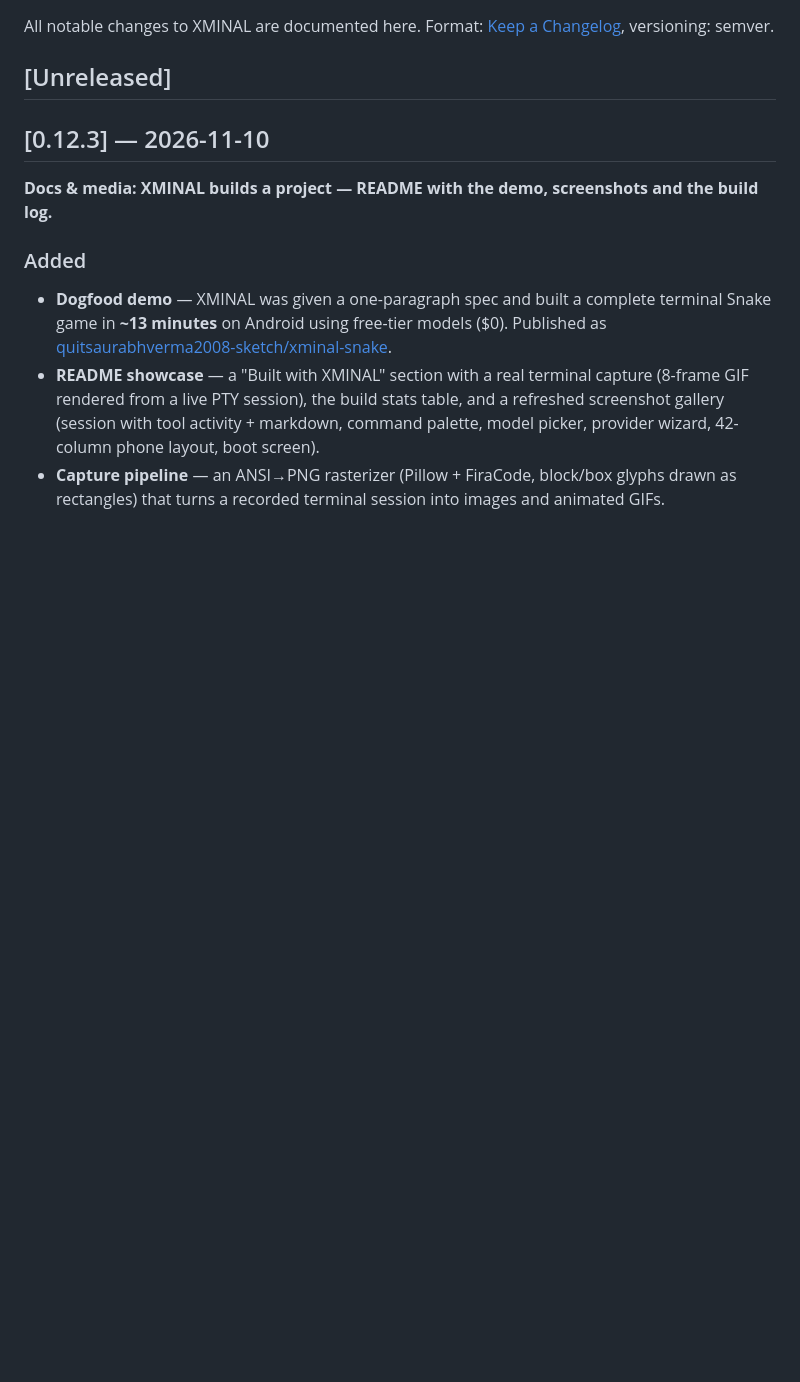
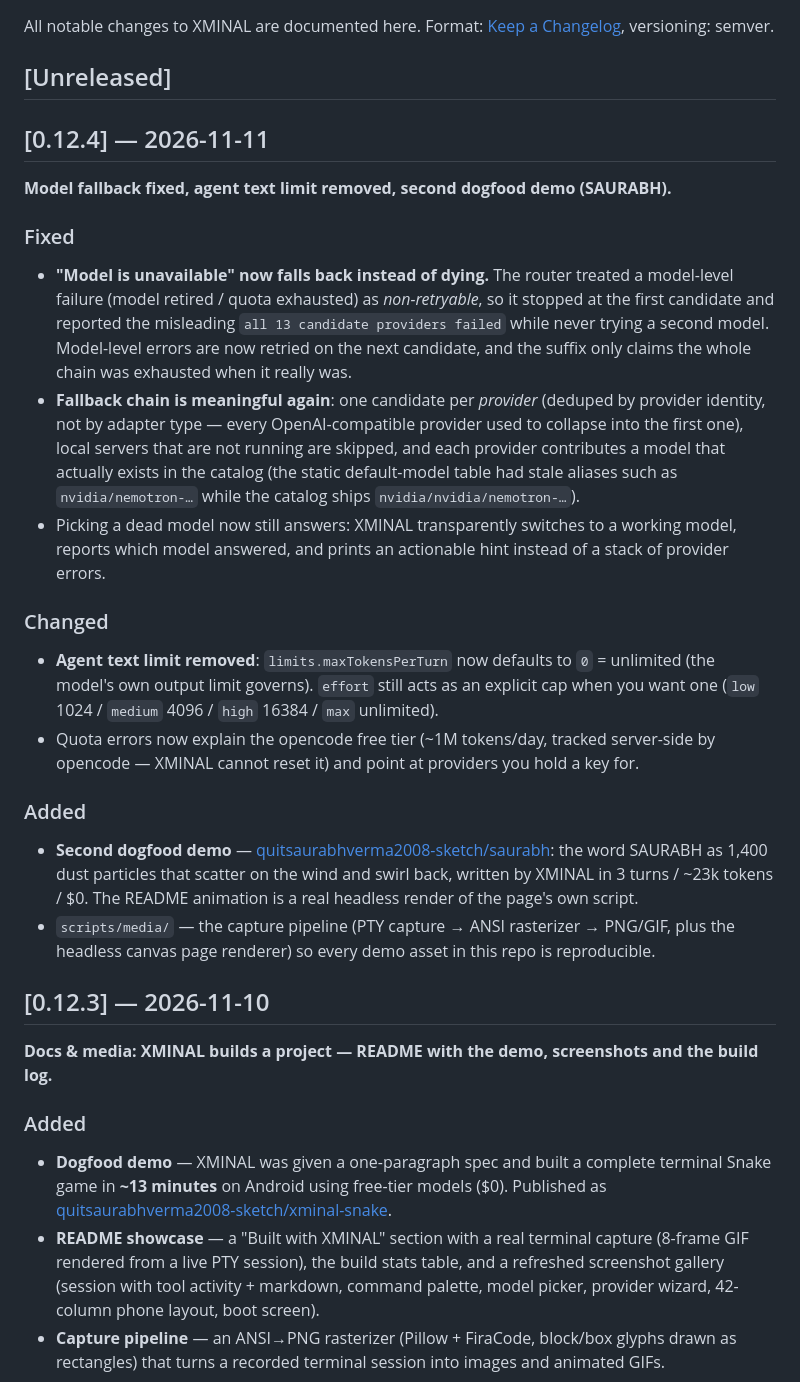
Before and after one commit to quitsaurabhverma2008-sketch/xminal, a Markdown page: CHANGELOG.md, the part around the change. Drawn GitHub-style; blank space fills up the shorter version.

```diff
--- a/CHANGELOG.md
+++ b/CHANGELOG.md
@@ -3,6 +3,26 @@
 All notable changes to XMINAL are documented here. Format: [Keep a Changelog](https://keepachangelog.com/en/1.1.0/), versioning: semver.
 
 ## [Unreleased]
+
+## [0.12.4] — 2026-11-11
+
+**Model fallback fixed, agent text limit removed, second dogfood demo (SAURABH).**
+
+### Fixed
+
+- **"Model is unavailable" now falls back instead of dying.** The router treated a model-level failure (model retired / quota exhausted) as *non-retryable*, so it stopped at the first candidate and reported the misleading `all 13 candidate providers failed` while never trying a second model. Model-level errors are now retried on the next candidate, and the suffix only claims the whole chain was exhausted when it really was.
+- **Fallback chain is meaningful again**: one candidate per *provider* (deduped by provider identity, not by adapter type — every OpenAI-compatible provider used to collapse into the first one), local servers that are not running are skipped, and each provider contributes a model that actually exists in the catalog (the static default-model table had stale aliases such as `nvidia/nemotron-…` while the catalog ships `nvidia/nvidia/nemotron-…`).
+- Picking a dead model now still answers: XMINAL transparently switches to a working model, reports which model answered, and prints an actionable hint instead of a stack of provider errors.
+
+### Changed
+
+- **Agent text limit removed**: `limits.maxTokensPerTurn` now defaults to `0` = unlimited (the model's own output limit governs). `effort` still acts as an explicit cap when you want one (`low` 1024 / `medium` 4096 / `high` 16384 / `max` unlimited).
+- Quota errors now explain the opencode free tier (~1M tokens/day, tracked server-side by opencode — XMINAL cannot reset it) and point at providers you hold a key for.
+
+### Added
+
+- **Second dogfood demo** — [quitsaurabhverma2008-sketch/saurabh](https://github.com/quitsaurabhverma2008-sketch/saurabh): the word SAURABH as 1,400 dust particles that scatter on the wind and swirl back, written by XMINAL in 3 turns / ~23k tokens / $0. The README animation is a real headless render of the page's own script.
+- `scripts/media/` — the capture pipeline (PTY capture → ANSI rasterizer → PNG/GIF, plus the headless canvas page renderer) so every demo asset in this repo is reproducible.
 
 ## [0.12.3] — 2026-11-10
 
```
Also changed, not shown: README.md (+15 -1 lines), assets/saurabh-demo.gif (added), 9 other files.
